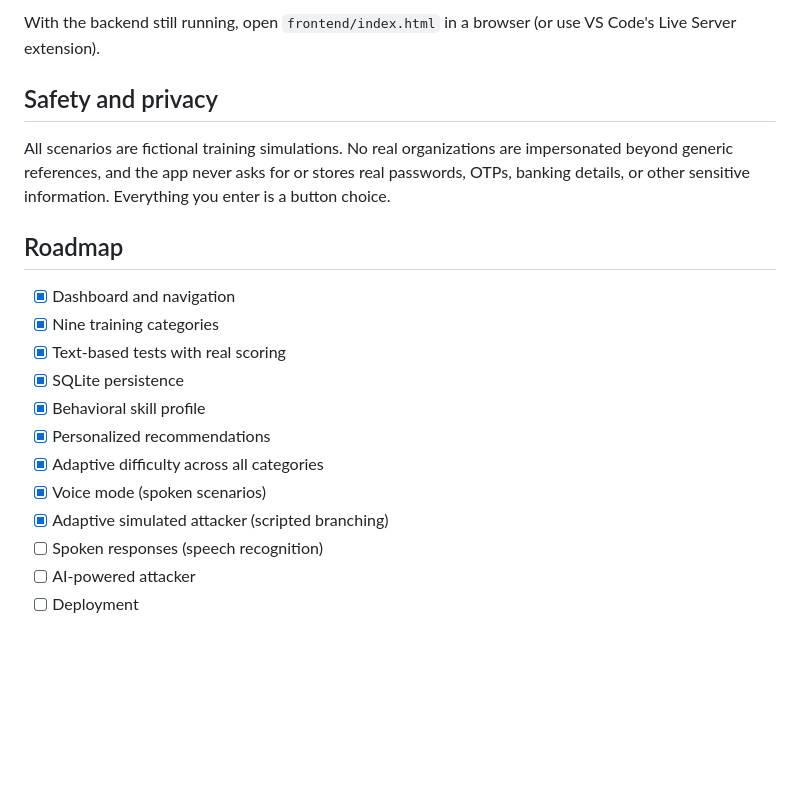
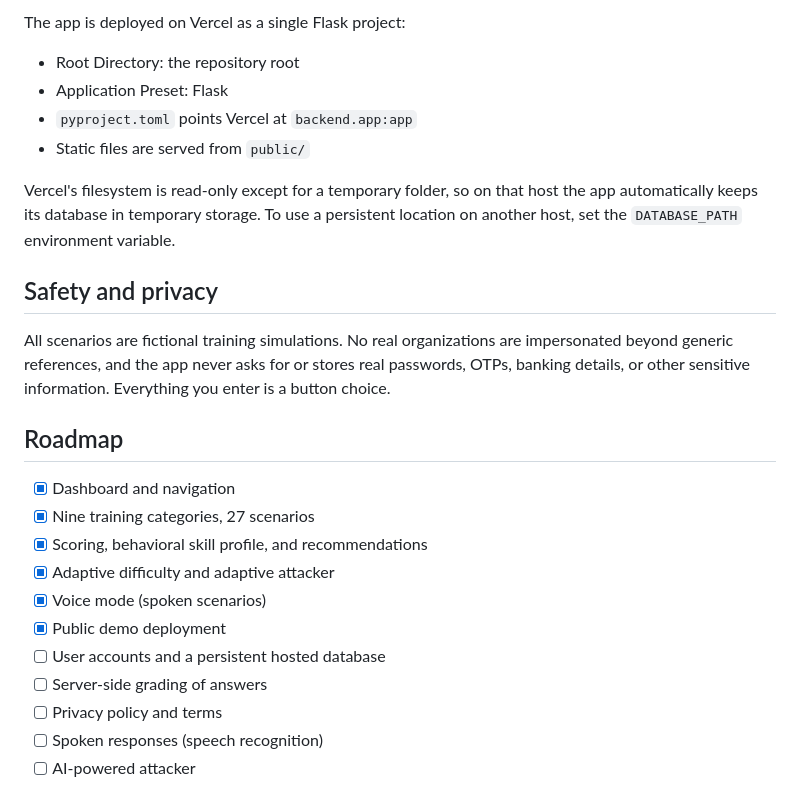
Before and after one commit to Ayomine05/HumanShield, a Markdown page: README.md, the part around one of its changes. Rendered like a GitHub page; blank space fills up the shorter version.

```diff
--- a/README.md
+++ b/README.md
@@ -79,6 +82,15 @@ database automatically on first run.
 
-With the backend still running, open `frontend/index.html` in a
-browser (or use VS Code's Live Server extension).
+The app is deployed on Vercel as a single Flask project:
+
+- Root Directory: the repository root
+- Application Preset: Flask
+- `pyproject.toml` points Vercel at `backend.app:app`
+- Static files are served from `public/`
+
+Vercel's filesystem is read-only except for a temporary folder, so on
+that host the app automatically keeps its database in temporary
+storage. To use a persistent location on another host, set the
+`DATABASE_PATH` environment variable.
 
 ## Safety and privacy
 
@@ -90,14 +102,13 @@ other sensitive information. Everything you enter is a button choice.
 ## Roadmap
 
 - [x] Dashboard and navigation
-- [x] Nine training categories
-- [x] Text-based tests with real scoring
-- [x] SQLite persistence
-- [x] Behavioral skill profile
-- [x] Personalized recommendations
-- [x] Adaptive difficulty across all categories
+- [x] Nine training categories, 27 scenarios
+- [x] Scoring, behavioral skill profile, and recommendations
+- [x] Adaptive difficulty and adaptive attacker
 - [x] Voice mode (spoken scenarios)
-- [x] Adaptive simulated attacker (scripted branching)
+- [x] Public demo deployment
+- [ ] User accounts and a persistent hosted database
+- [ ] Server-side grading of answers
+- [ ] Privacy policy and terms
 - [ ] Spoken responses (speech recognition)
 - [ ] AI-powered attacker
-- [ ] Deployment
```
Also changed, not shown: other parts of README.md (+25 -22 lines).
